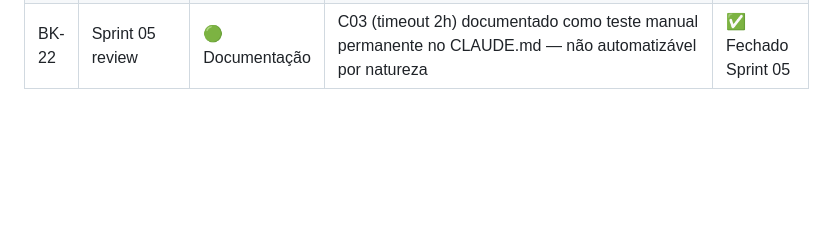
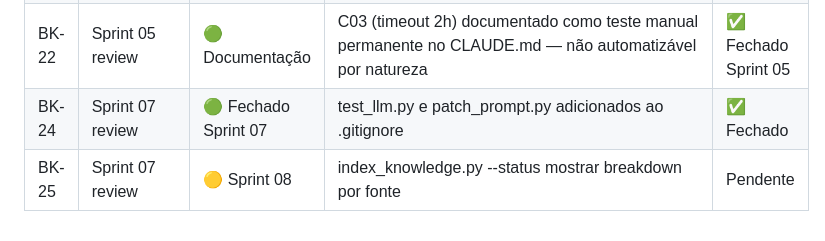
Before and after one commit to ThiagoScutari/chatbot_test, a Markdown page: docs/backlog.md, the part around the change. GitHub-like rendering; blank space fills up the shorter version.

Commit message:
docs(backlog): adiciona BK-24..BK-25 Sprint 07 review [S07-review]
Co-Authored-By: Claude Opus 4.7 (1M context) <noreply@anthropic.com>

```diff
--- a/docs/backlog.md
+++ b/docs/backlog.md
@@ -26,3 +26,5 @@ Atualizar a cada sprint review.
 | BK-20 | Sprint 03 review | 🟢 Sprint 04 | Teste de overlap de prioridade entre intents FAQ — garantir que novos intents não roubam match de intents existentes | Pendente |
 | BK-21 | Sprint 03 review | 🟢 Sprint 04 | Corrigir SAWarning `transaction already deassociated` no conftest — ruído no output do pytest há 3 sprints | Pendente |
 | BK-22 | Sprint 05 review | 🟢 Documentação | C03 (timeout 2h) documentado como teste manual permanente no CLAUDE.md — não automatizável por natureza | ✅ Fechado Sprint 05 |
+| BK-24 | Sprint 07 review | 🟢 Fechado Sprint 07 | test_llm.py e patch_prompt.py adicionados ao .gitignore | ✅ Fechado |
+| BK-25 | Sprint 07 review | 🟡 Sprint 08 | index_knowledge.py --status mostrar breakdown por fonte | Pendente |
```
